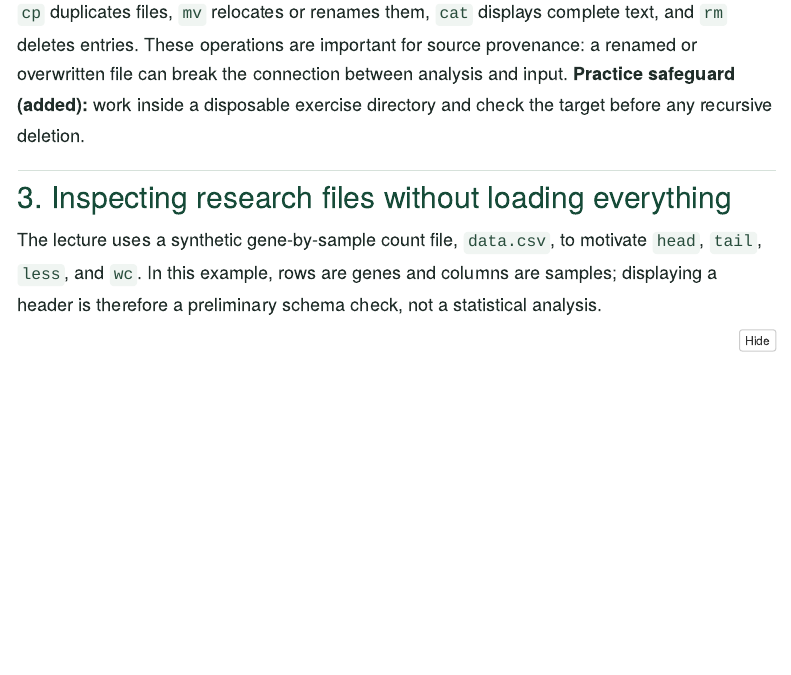
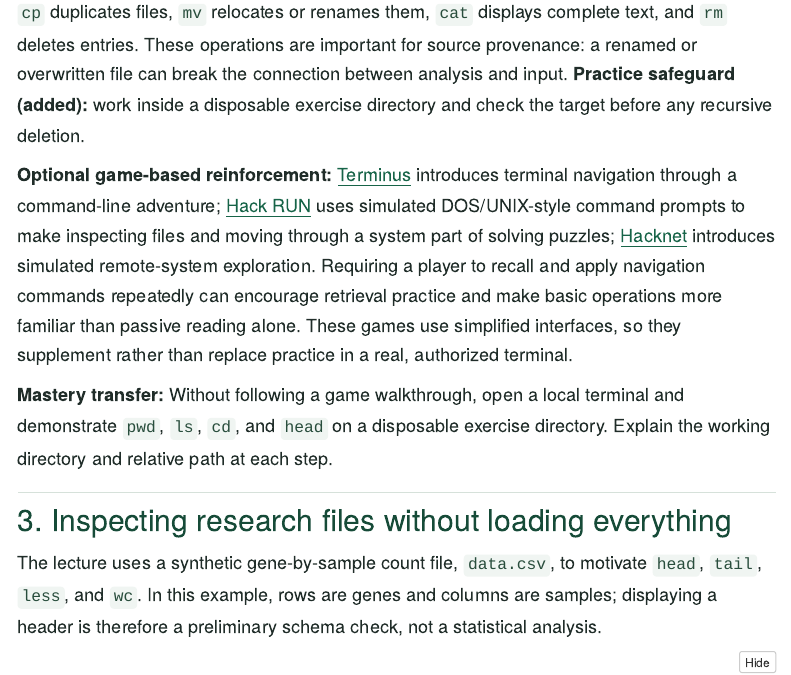
Before and after one commit to pskeffington/Dartmouth.HSE.Public, an R Markdown document (02_Lecture_Notes/Week_4_Introduction_to_Bash_Narrative_Walkthrough.Rmd): the page in a window 1100 px wide, from 1150 px down. Rendered offline with R 4.5, knitr and Pandoc, with nearby package versions; menus at the side of the page are left out.

Commit message:
docs: add Hack RUN as game-based command navigation practice

````diff
--- a/02_Lecture_Notes/Week_4_Introduction_to_Bash_Narrative_Walkthrough.Rmd
+++ b/02_Lecture_Notes/Week_4_Introduction_to_Bash_Narrative_Walkthrough.Rmd
@@ -36,6 +36,10 @@ mkdir -p my_project/data      # Create nested directories
 ```
 
 `cp` duplicates files, `mv` relocates or renames them, `cat` displays complete text, and `rm` deletes entries. These operations are important for source provenance: a renamed or overwritten file can break the connection between analysis and input. **Practice safeguard (added):** work inside a disposable exercise directory and check the target before any recursive deletion.
+
+**Optional game-based reinforcement:** [Terminus](https://terminus-global.vercel.app/) introduces terminal navigation through a command-line adventure; [Hack RUN](https://store.steampowered.com/app/378110/Hack_RUN/) uses simulated DOS/UNIX-style command prompts to make inspecting files and moving through a system part of solving puzzles; [Hacknet](https://store.steampowered.com/app/365450/Hacknet/) introduces simulated remote-system exploration. Requiring a player to recall and apply navigation commands repeatedly can encourage retrieval practice and make basic operations more familiar than passive reading alone. These games use simplified interfaces, so they supplement rather than replace practice in a real, authorized terminal.
+
+**Mastery transfer:** Without following a game walkthrough, open a local terminal and demonstrate `pwd`, `ls`, `cd`, and `head` on a disposable exercise directory. Explain the working directory and relative path at each step.
 
 ## 3. Inspecting research files without loading everything
 
````
